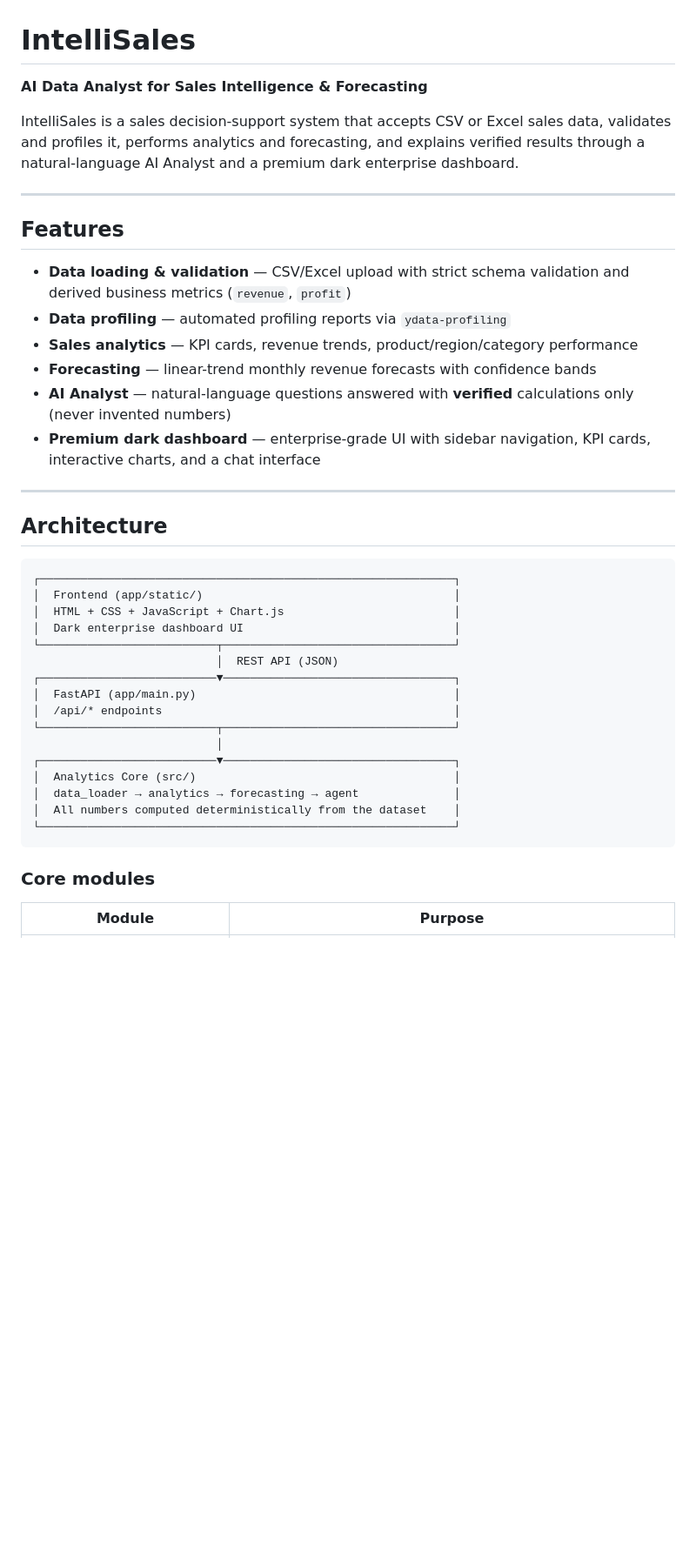
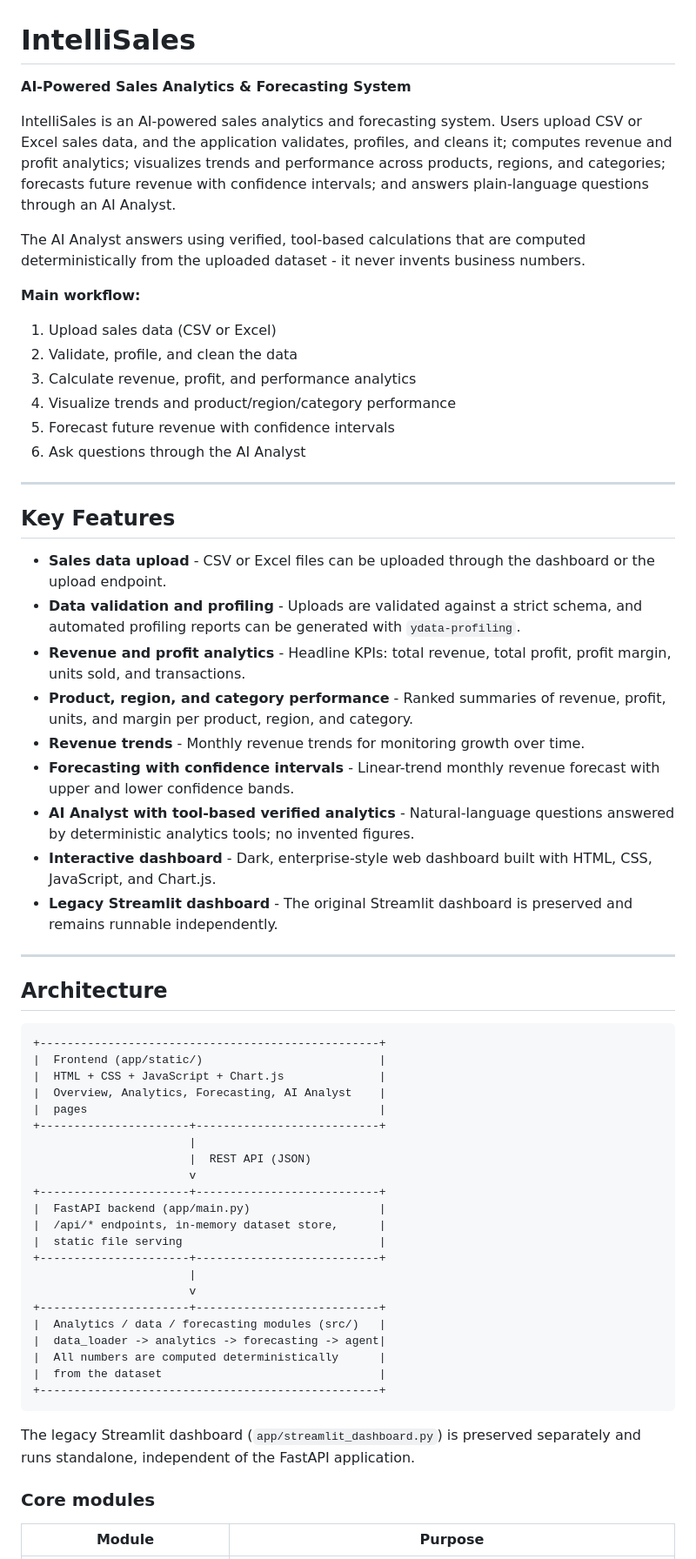
Before and after one commit to Diyapratap22/IntelliSales, a Markdown page: README.md, the part around one of its changes. Shown at 87% size. GitHub-like rendering; blank space fills up the shorter version.

````diff
--- a/README.md
+++ b/README.md
@@ -1,42 +1,64 @@
 # IntelliSales
 
-**AI Data Analyst for Sales Intelligence & Forecasting**
+**AI-Powered Sales Analytics & Forecasting System**
 
-IntelliSales is a sales decision-support system that accepts CSV or Excel sales data, validates and profiles it, performs analytics and forecasting, and explains verified results through a natural-language AI Analyst and a premium dark enterprise dashboard.
+IntelliSales is an AI-powered sales analytics and forecasting system. Users upload CSV or Excel sales data, and the application validates, profiles, and cleans it; computes revenue and profit analytics; visualizes trends and performance across products, regions, and categories; forecasts future revenue with confidence intervals; and answers plain-language questions through an AI Analyst.
+
+The AI Analyst answers using verified, tool-based calculations that are computed deterministically from the uploaded dataset - it never invents business numbers.
+
+**Main workflow:**
+
+1. Upload sales data (CSV or Excel)
+2. Validate, profile, and clean the data
+3. Calculate revenue, profit, and performance analytics
+4. Visualize trends and product/region/category performance
+5. Forecast future revenue with confidence intervals
+6. Ask questions through the AI Analyst
 
 ---
 
-## Features
+## Key Features
 
-- **Data loading & validation** — CSV/Excel upload with strict schema validation and derived business metrics (`revenue`, `profit`)
-- **Data profiling** — automated profiling reports via `ydata-profiling`
-- **Sales analytics** — KPI cards, revenue trends, product/region/category performance
-- **Forecasting** — linear-trend monthly revenue forecasts with confidence bands
-- **AI Analyst** — natural-language questions answered with **verified** calculations only (never invented numbers)
-- **Premium dark dashboard** — enterprise-grade UI with sidebar navigation, KPI cards, interactive charts, and a chat interface
+- **Sales data upload** - CSV or Excel files can be uploaded through the dashboard or the upload endpoint.
+- **Data validation and profiling** - Uploads are validated against a strict schema, and automated profiling reports can be generated with `ydata-profiling`.
+- **Revenue and profit analytics** - Headline KPIs: total revenue, total profit, profit margin, units sold, and transactions.
+- **Product, region, and category performance** - Ranked summaries of revenue, profit, units, and margin per product, region, and category.
+- **Revenue trends** - Monthly revenue trends for monitoring growth over time.
+- **Forecasting with confidence intervals** - Linear-trend monthly revenue forecast with upper and lower confidence bands.
+- **AI Analyst with tool-based verified analytics** - Natural-language questions answered by deterministic analytics tools; no invented figures.
+- **Interactive dashboard** - Dark, enterprise-style web dashboard built with HTML, CSS, JavaScript, and Chart.js.
+- **Legacy Streamlit dashboard** - The original Streamlit dashboard is preserved and remains runnable independently.
 
 ---
 
 ## Architecture
 
+```text
++--------------------------------------------------+
+|  Frontend (app/static/)                          |
+|  HTML + CSS + JavaScript + Chart.js              |
+|  Overview, Analytics, Forecasting, AI Analyst    |
+|  pages                                           |
++----------------------+---------------------------+
+                       |
+                       |  REST API (JSON)
+                       v
++----------------------+---------------------------+
+|  FastAPI backend (app/main.py)                   |
+|  /api/* endpoints, in-memory dataset store,      |
+|  static file serving                             |
++----------------------+---------------------------+
+                       |
+                       v
++----------------------+---------------------------+
+|  Analytics / data / forecasting modules (src/)   |
+|  data_loader -> analytics -> forecasting -> agent|
+|  All numbers are computed deterministically      |
+|  from the dataset                                |
++--------------------------------------------------+
 ```
-┌─────────────────────────────────────────────────────────────┐
-│  Frontend (app/static/)                                     │
-│  HTML + CSS + JavaScript + Chart.js                         │
-│  Dark enterprise dashboard UI                               │
-└──────────────────────────┬──────────────────────────────────┘
-                           │  REST API (JSON)
-┌──────────────────────────▼──────────────────────────────────┐
-│  FastAPI (app/main.py)                                      │
-│  /api/* endpoints                                           │
-└──────────────────────────┬──────────────────────────────────┘
-                           │
-┌──────────────────────────▼──────────────────────────────────┐
-│  Analytics Core (src/)                                      │
-│  data_loader → analytics → forecasting → agent              │
-│  All numbers computed deterministically from the dataset    │
-└─────────────────────────────────────────────────────────────┘
-```
+
+The legacy Streamlit dashboard (`app/streamlit_dashboard.py`) is preserved separately and runs standalone, independent of the FastAPI application.
 
 ### Core modules
 
````
Also changed, not shown: other parts of README.md (+135 -63 lines).
